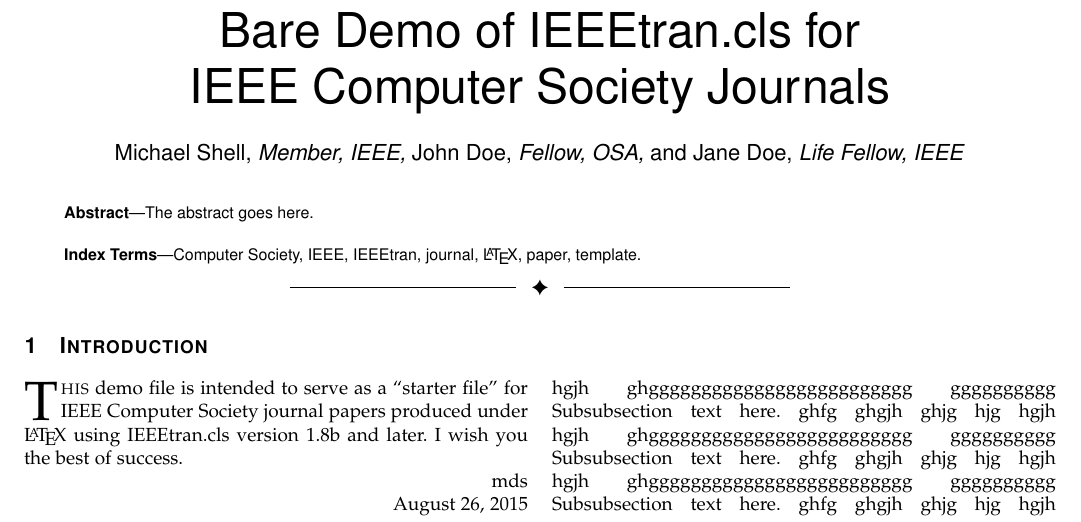
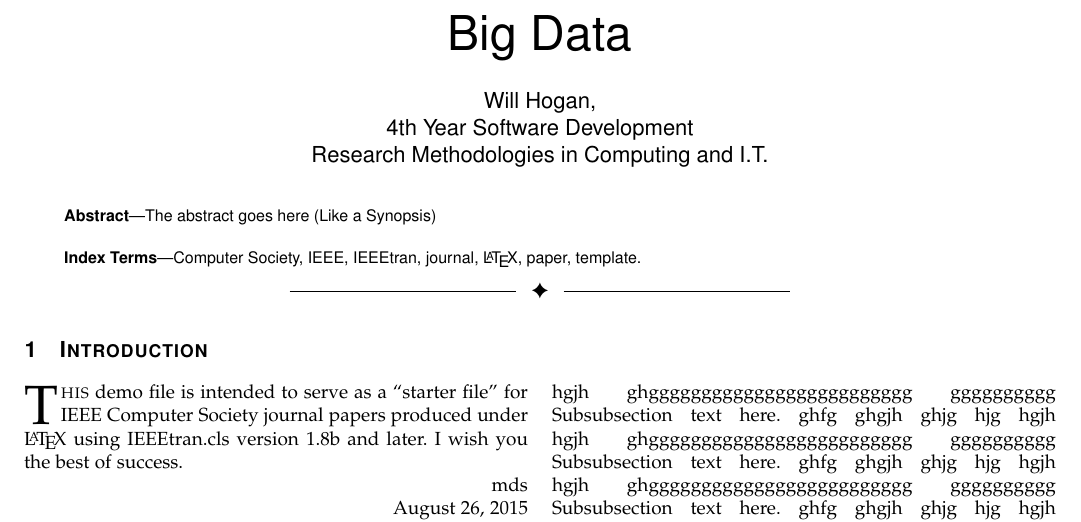
Before and after one commit to willhogan11/BigData_LitReview, a LaTeX paper (ieeecompj.tex): part of page 1 of 2, cut at the place of the change. Compiled offline with pdfLaTeX.

Commit message:
Added Title, Author

```diff
--- a/ieeecompj.tex
+++ b/ieeecompj.tex
@@ -375,7 +375,7 @@
 % not capitalized unless they are the first or last word of the title.
 % Linebreaks \\ can be used within to get better formatting as desired.
 % Do not put math or special symbols in the title.
-\title{Bare Demo of IEEEtran.cls for\\ IEEE Computer Society Journals}
+\title{Big Data}
 %
 %
 % author names and IEEE memberships
@@ -399,9 +399,10 @@
 % journal papers have the author affiliations above the "Manuscript
 % received ..."  text while in non-compsoc journals this is reversed. Sigh.
 
-\author{Michael~Shell,~\IEEEmembership{Member,~IEEE,}
-        John~Doe,~\IEEEmembership{Fellow,~OSA,}
-        and~Jane~Doe,~\IEEEmembership{Life~Fellow,~IEEE}% <-this % stops a space
+\author{Will~Hogan,~\IEEEmembership \\{4th Year Software Development}
+\\{Research Methodologies in Computing and I.T.}
+
+% <-this % stops a space
 \IEEEcompsocitemizethanks{\IEEEcompsocthanksitem M. Shell was with the Department
 of Electrical and Computer Engineering, Georgia Institute of Technology, Atlanta,
 GA, 30332.\protect\\
@@ -472,7 +473,7 @@
 % in the abstract or keywords.
 \IEEEtitleabstractindextext{%
 \begin{abstract}
-The abstract goes here.
+The abstract goes here (Like a Synopsis)
 \end{abstract}
 
 % Note that keywords are not normally used for peerreview papers.
```
Also changed, not shown: ieeecompj.pdf.
